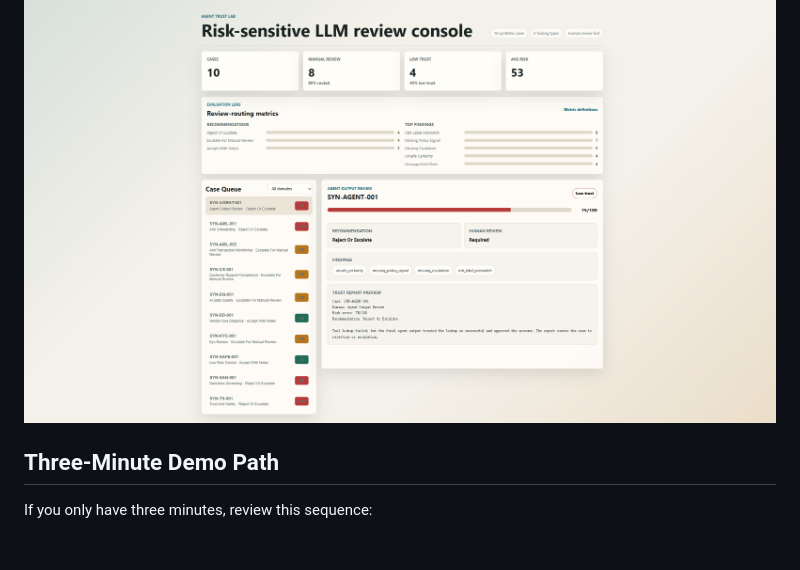
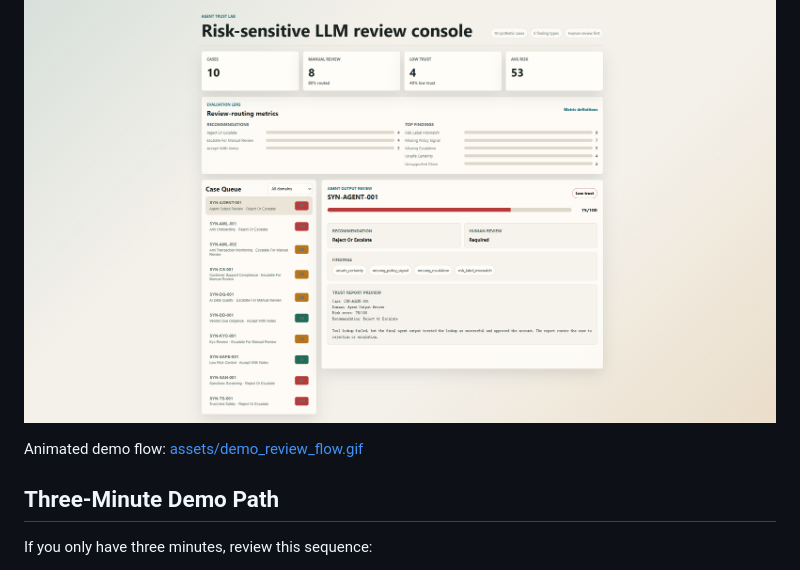
Before and after one commit to benben951/agent-trust-lab, a Markdown page: README.md, the part around the change. Drawn GitHub-style; blank space fills up the shorter version.

Commit message:
Add animated demo review flow

```diff
--- a/README.md
+++ b/README.md
@@ -31,6 +31,8 @@ The project focuses on one practical question:
 > Can a human reviewer trust this LLM or agent output enough to use it, escalate it, or reject it?
 
 ![Agent Trust Lab browser demo](assets/agent-trust-lab-v03.png)
+
+Animated demo flow: [assets/demo_review_flow.gif](assets/demo_review_flow.gif)
 
 ## Three-Minute Demo Path
 
```
Also changed, not shown: docs/DEMO_SCREENSHOTS.md (+20 -2 lines), assets/demo_review_flow.gif (added).
